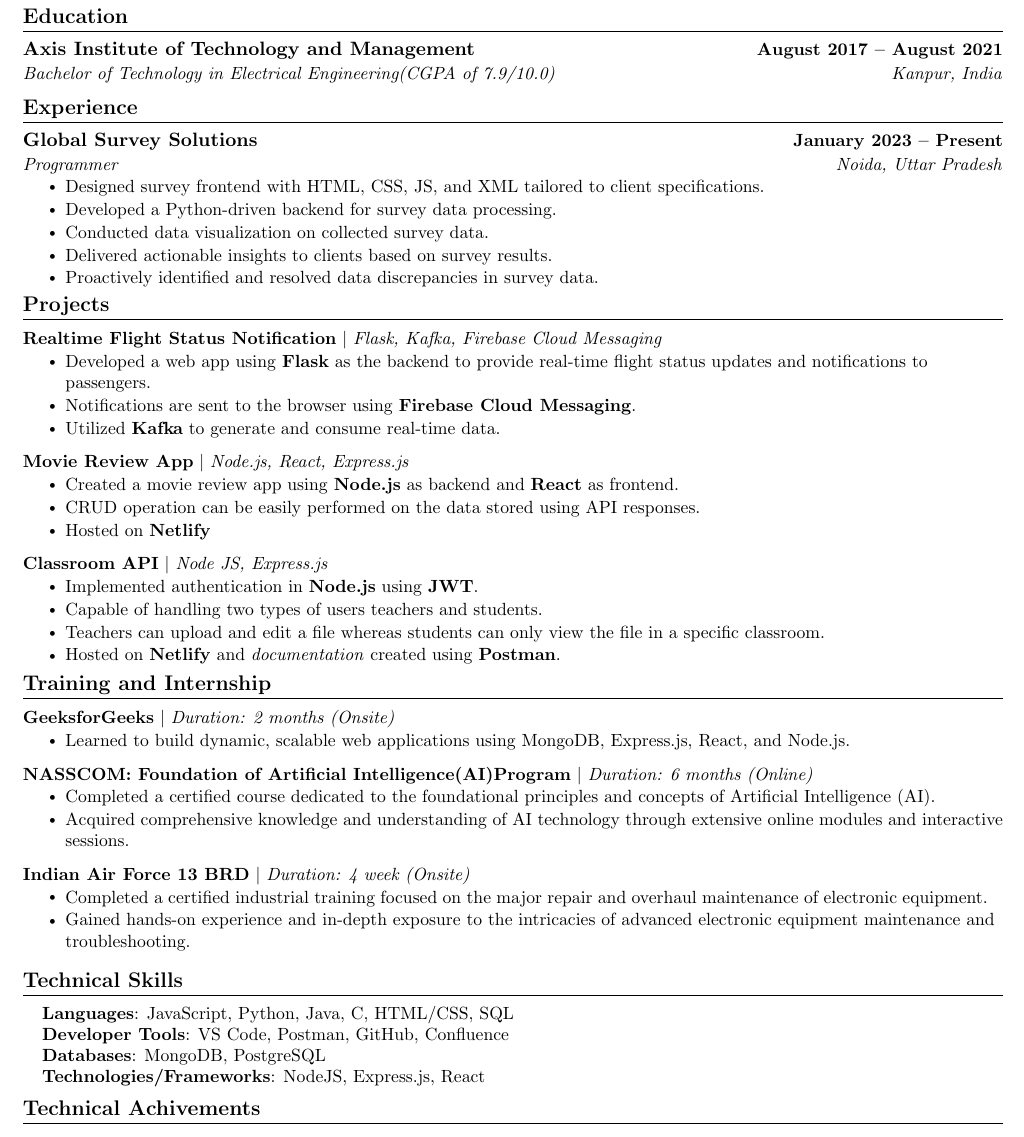
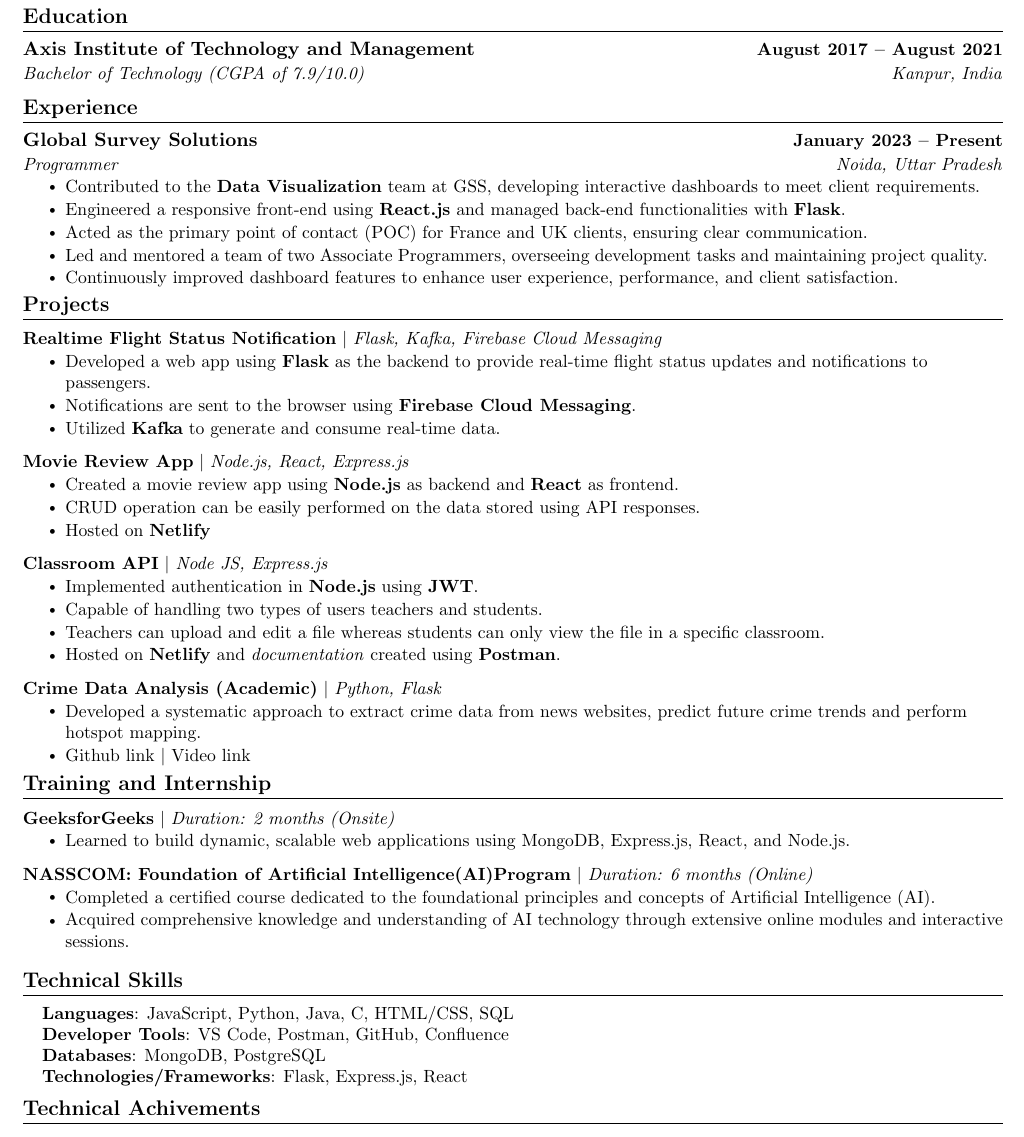
Before and after one commit to Sushmitas31/sushmita_resume, a LaTeX CV (resume.tex): part of the page, cut so that both start at the same text. Compiled offline with pdfLaTeX.

Commit message:
Update resume.tex

```diff
--- a/resume.tex
+++ b/resume.tex
@@ -137,7 +137,7 @@
   \resumeSubHeadingListStart
     \resumeSubheading
       {Axis Institute of Technology and Management}{August 2017 -- August 2021}
-      {Bachelor of Technology in Electrical Engineering(CGPA of 7.9/10.0)}{Kanpur, India}
+      {Bachelor of Technology (CGPA of 7.9/10.0)}{Kanpur, India}
   \resumeSubHeadingListEnd
 
 
@@ -150,11 +150,19 @@
       {Global Survey Solutions}{January 2023 -- Present}
       {Programmer}{Noida, Uttar Pradesh}
       \resumeItemListStart
-        \resumeItem{Designed survey frontend with HTML, CSS, JS, and XML tailored to client specifications.}
-        \resumeItem{Developed a Python-driven backend for survey data processing.}
-        \resumeItem{Conducted data visualization on collected survey data.}
-        \resumeItem{Delivered actionable insights to clients based on survey results.}
-        \resumeItem{Proactively identified and resolved data discrepancies in survey data.}
+        % \resumeItem{Designed survey frontend with HTML, CSS, JS, and XML tailored to client specifications.}
+        % \resumeItem{Developed a Python-driven backend for survey data processing.}
+        % \resumeItem{Conducted data visualization on collected survey data.}
+        % \resumeItem{Delivered actionable insights to clients based on survey results.}
+        % \resumeItem{Proactively identified and resolved data discrepancies in survey data.}
+
+\resumeItem{Contributed to the \textbf{Data Visualization} team at GSS, developing interactive dashboards to meet client requirements.}
+\resumeItem{Engineered a responsive front-end using \textbf{React.js} and managed back-end functionalities with \textbf{Flask}.}
+\resumeItem{Acted as the primary point of contact (POC) for France and UK clients, ensuring clear communication.}
+\resumeItem{Led and mentored a team of two Associate Programmers, overseeing development tasks and maintaining project quality.}
+\resumeItem{Continuously improved dashboard features to enhance user experience, performance, and client satisfaction.}
+
+
       \resumeItemListEnd
 
   \resumeSubHeadingListEnd
@@ -189,6 +197,14 @@ passengers.}
             \resumeItem{Capable of handling two types of users teachers and students.}
             \resumeItem{Teachers can upload and edit a file whereas students can only view the file in a specific classroom.}
             \resumeItem{Hosted on \textbf{Netlify} and \href{https://documenter.getpostman.com/view/21169033/2sA3BoarPH}{\textit{documentation}} created using \textbf{Postman}.}
+          \resumeItemListEnd
+          \vspace{-13pt}
+      \resumeProjectHeading
+          {\textbf{Crime Data Analysis (Academic)} $|$ \emph{Python, Flask}}{}
+          \resumeItemListStart
+            \resumeItem{Developed a systematic approach to extract crime data from news
+websites, predict future crime trends and perform hotspot mapping.}
+\resumeItem{\href{https://github.com/21A02/crime-website}{Github link} $|$  \href{https://www.youtube.com/watch?v=G5vlLYp-cvk&t=18s}{Video link}}
           \resumeItemListEnd
 
     \resumeSubHeadingListEnd
@@ -232,15 +248,8 @@ passengers.}
             \resumeItem{Completed a certified course dedicated to the foundational principles and concepts of Artificial Intelligence (AI).}
             \resumeItem{Acquired comprehensive knowledge and understanding of AI technology through extensive online modules and interactive sessions.}
           \resumeItemListEnd
-        \vspace{-13pt}
 
 
-      \resumeProjectHeading
-          {\textbf{Indian Air Force 13 BRD} $|$ \emph{Duration: 4 week (Onsite)}}{}
-          \resumeItemListStart
-            \resumeItem{Completed a certified industrial training focused on the major repair and overhaul maintenance of electronic equipment.}
-            \resumeItem{Gained hands-on experience and in-depth exposure to the intricacies of advanced electronic equipment maintenance and troubleshooting.}
-          \resumeItemListEnd
 
     \resumeSubHeadingListEnd
 
@@ -254,7 +263,7 @@ passengers.}
      \textbf{Languages}{: JavaScript, Python, Java, C, HTML/CSS, SQL} \\
      \textbf{Developer Tools}{: VS Code, Postman, GitHub, Confluence} \\
     \textbf{Databases}{: MongoDB, PostgreSQL } \\
-     \textbf{Technologies/Frameworks}{: NodeJS, Express.js, React } \\
+     \textbf{Technologies/Frameworks}{: Flask, Express.js, React } \\
     }}
  \end{itemize}
  \vspace{-16pt}
```
